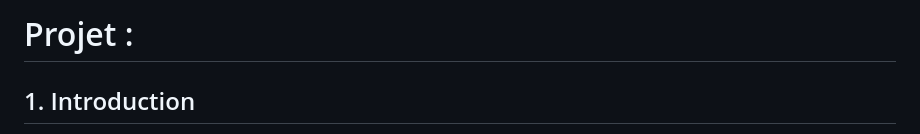
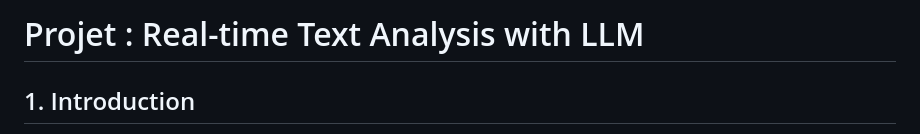
Before and after one commit to EyaDhouib22/projetFinalSOA, a Markdown page: README.md, the part around the change. GitHub-like rendering.

```diff
--- a/README.md
+++ b/README.md
@@ -1,4 +1,4 @@
-# Projet :
+# Projet : Real-time Text Analysis with LLM
 
 ## 1. Introduction
 Ce projet met en œuvre une application basée sur une architecture microservices pour l'analyse de contenu textuel. Il permet aux utilisateurs de soumettre du texte afin d'obtenir une analyse de sentiment et des suggestions de mots-clés pertinentes. L'historique de ces analyses est également conservé et consultable.
```
